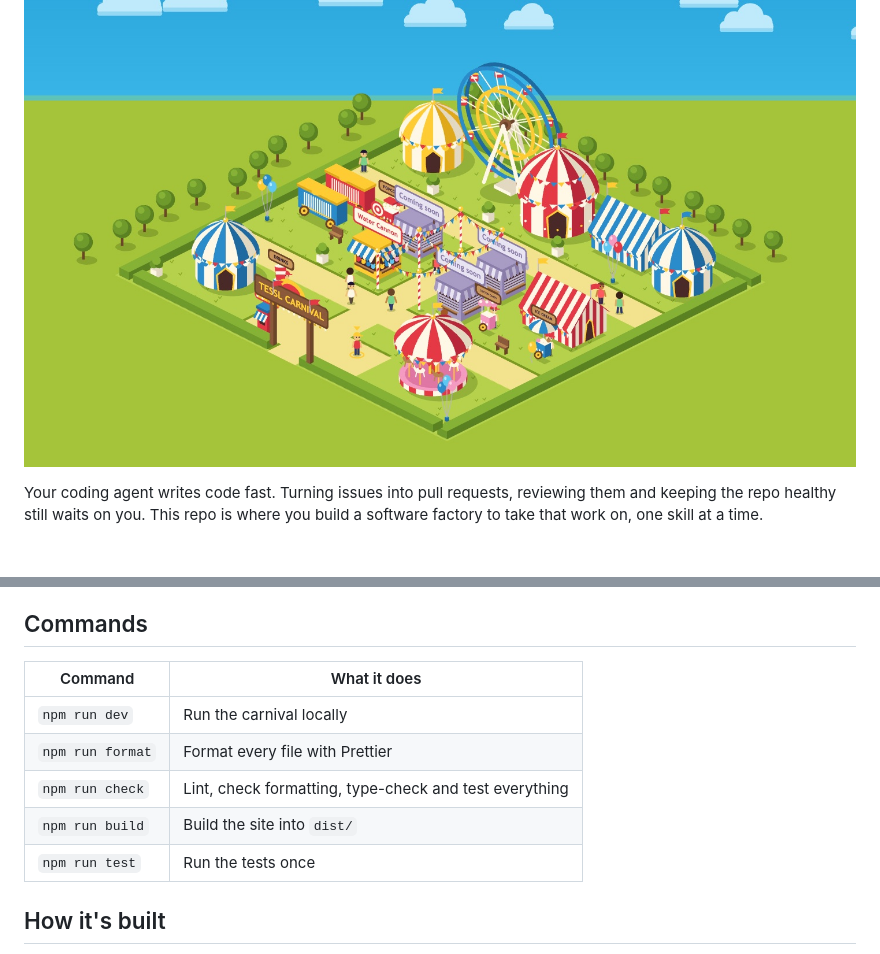
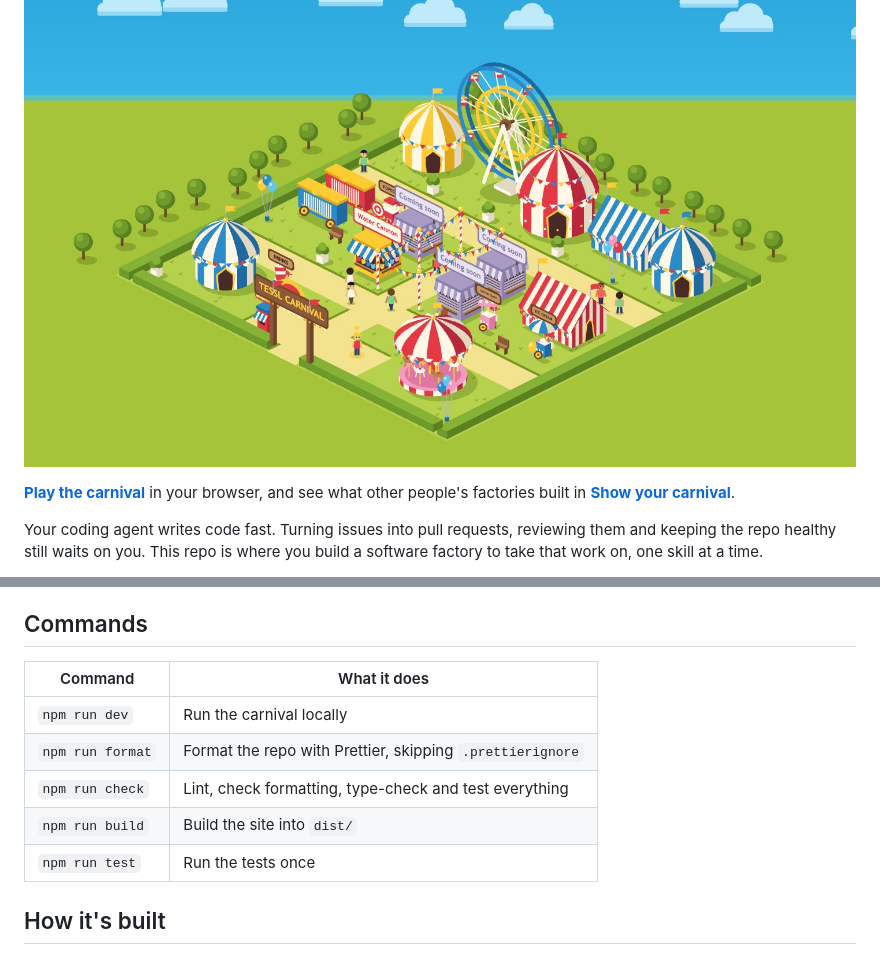
Before and after one commit to Ootleberg/tessl-carnival, a Markdown page: README.md, 2 parts joined by grey strips. Drawn GitHub-style; blank space fills up the shorter version.

```diff
--- a/README.md
+++ b/README.md
@@ -1,6 +1,9 @@
 # Tessl Carnival
 
 ![The Tessl Carnival midway: striped tents, a ferris wheel, a carousel and game booths along a path](docs/midway.jpg)
+
+**[Play the carnival](https://tesslio.github.io/tessl-carnival/)** in your browser, and see what other people's
+factories built in **[Show your carnival](https://github.com/tesslio/tessl-carnival/discussions/13)**.
 
 Your coding agent writes code fast. Turning issues into pull requests, reviewing
 them and keeping the repo healthy still waits on you. This repo is where you
@@ -99,13 +102,13 @@ in your clone first, the same as you would in any repository of your own.
 
 ## Commands
 
-| Command          | What it does                                           |
-| ---------------- | ------------------------------------------------------ |
-| `npm run dev`    | Run the carnival locally                               |
-| `npm run format` | Format every file with Prettier                        |
-| `npm run check`  | Lint, check formatting, type-check and test everything |
-| `npm run build`  | Build the site into `dist/`                            |
-| `npm run test`   | Run the tests once                                     |
+| Command          | What it does                                              |
+| ---------------- | --------------------------------------------------------- |
+| `npm run dev`    | Run the carnival locally                                  |
+| `npm run format` | Format the repo with Prettier, skipping `.prettierignore` |
+| `npm run check`  | Lint, check formatting, type-check and test everything    |
+| `npm run build`  | Build the site into `dist/`                               |
+| `npm run test`   | Run the tests once                                        |
 
 ## How it's built
 
```
Also changed, not shown: AGENTS.md (+7 -7 lines), WORKSHOP.md (+6 -2 lines).
